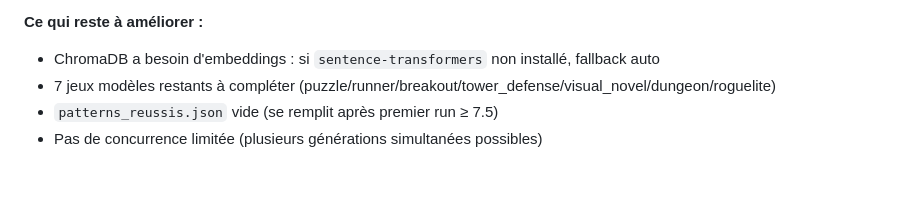
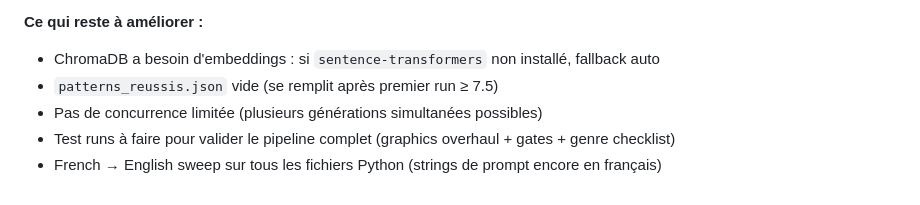
Before and after one commit to Thegabmal/arcade-project-v2, a Markdown page: CLAUDE.md, the part around the change. Rendered like a GitHub page.

```diff
--- a/CLAUDE.md
+++ b/CLAUDE.md
@@ -228,6 +228,7 @@ GENERATION_TIMEOUT = 900  # 15 minutes
 
 **Ce qui reste à améliorer :**
 - ChromaDB a besoin d'embeddings : si `sentence-transformers` non installé, fallback auto
-- 7 jeux modèles restants à compléter (puzzle/runner/breakout/tower_defense/visual_novel/dungeon/roguelite)
 - `patterns_reussis.json` vide (se remplit après premier run ≥ 7.5)
 - Pas de concurrence limitée (plusieurs générations simultanées possibles)
+- Test runs à faire pour valider le pipeline complet (graphics overhaul + gates + genre checklist)
+- French → English sweep sur tous les fichiers Python (strings de prompt encore en français)
```
Also changed, not shown: README.md (+22 -0 lines).
